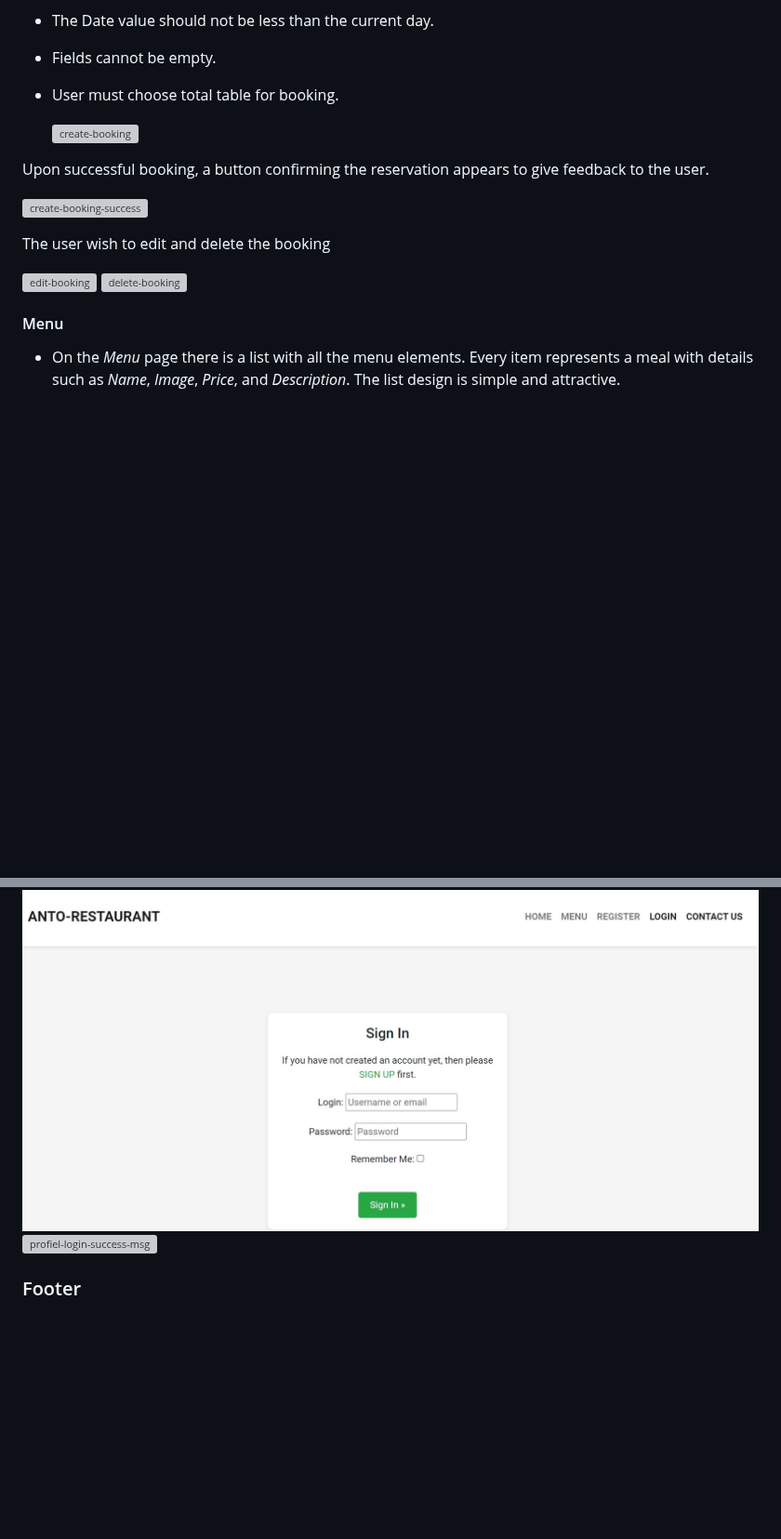
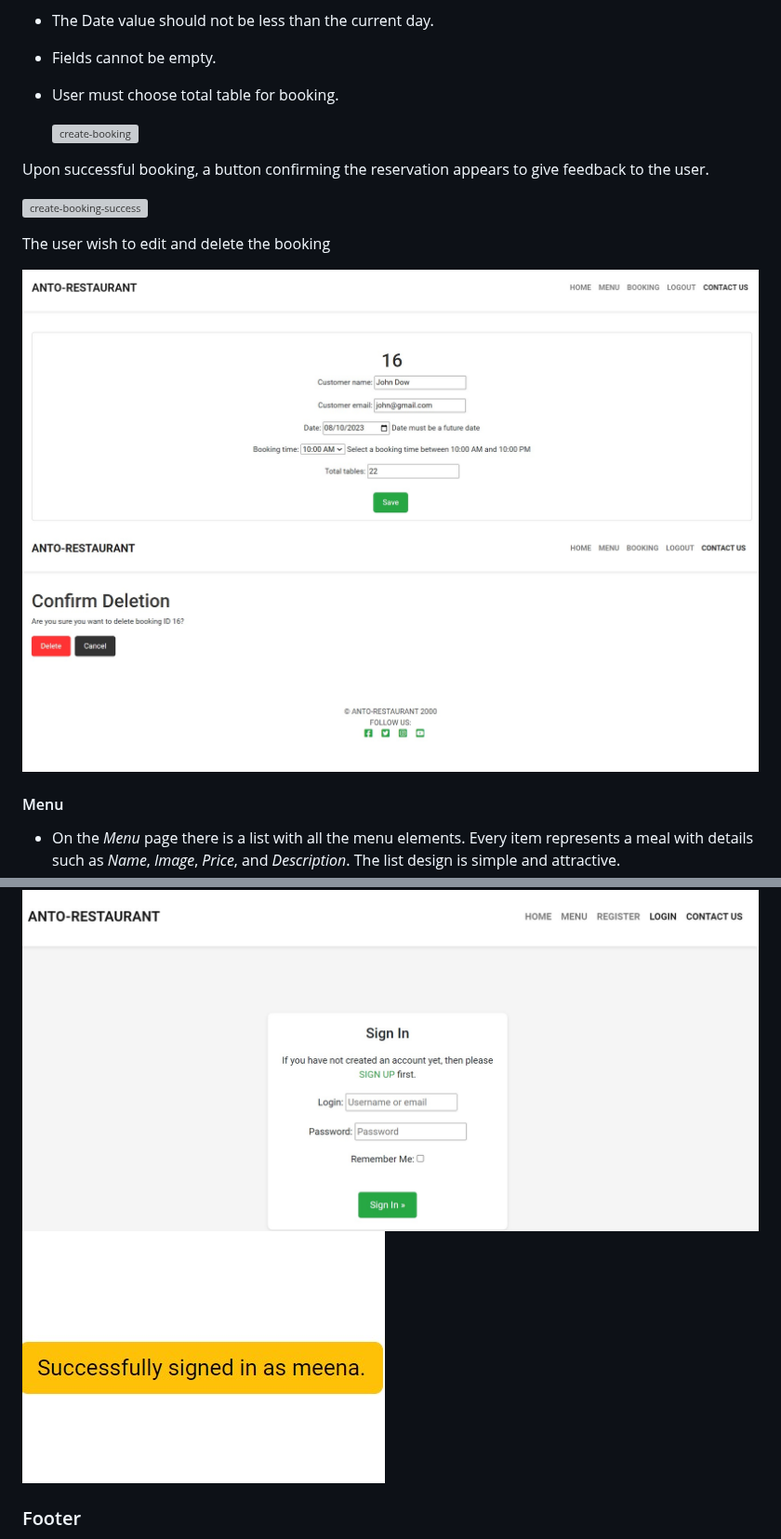
Before and after one commit to Anthonyrajlucas/django-anto-restaurant-booking-system, a Markdown page: README.md, 2 parts joined by grey strips. Shown at 93% size. Rendered like a GitHub page; blank space fills up the shorter version; grey boxes are pictures that could not be loaded.

Commit message:
Add rename images in README.md and TESTING.md

```diff
--- a/README.md
+++ b/README.md
@@ -232,8 +232,8 @@ Upon successful booking, a button confirming the reservation appears to give fee
 
   The user wish to edit and delete the booking
 
-  ![edit-booking](media/edit-booking.jpg)
-  ![delete-booking](media/delete-booking.jpg)
+  ![edit-booking](media/edit_booking.jpg)
+  ![delete-booking](media/delete_booking.jpg)
 
 #### Menu
 * On the *Menu* page there is a list with all the menu elements. Every item represents a meal with details such as *Name*, *Image*, *Price*, and *Description*. The list design is simple and attractive.<br>
@@ -245,7 +245,7 @@ The users' accounts have been created using the **django allauth** module. This
 Considering that the website is created for a restaurant, the profile of the user is created to display essential information such as name and email.<br>
 
 ![profile](media/profilelogin.jpg)
-![profiel-login-success-msg](media/profile-login-success-msg.jpg)
+![profiel-login-success-msg](media/profile_login_success_msg.jpg)
 
 ### Footer
 
```
Also changed, not shown: other parts of README.md (+3 -3 lines), TESTING.md (+1 -1 lines).
